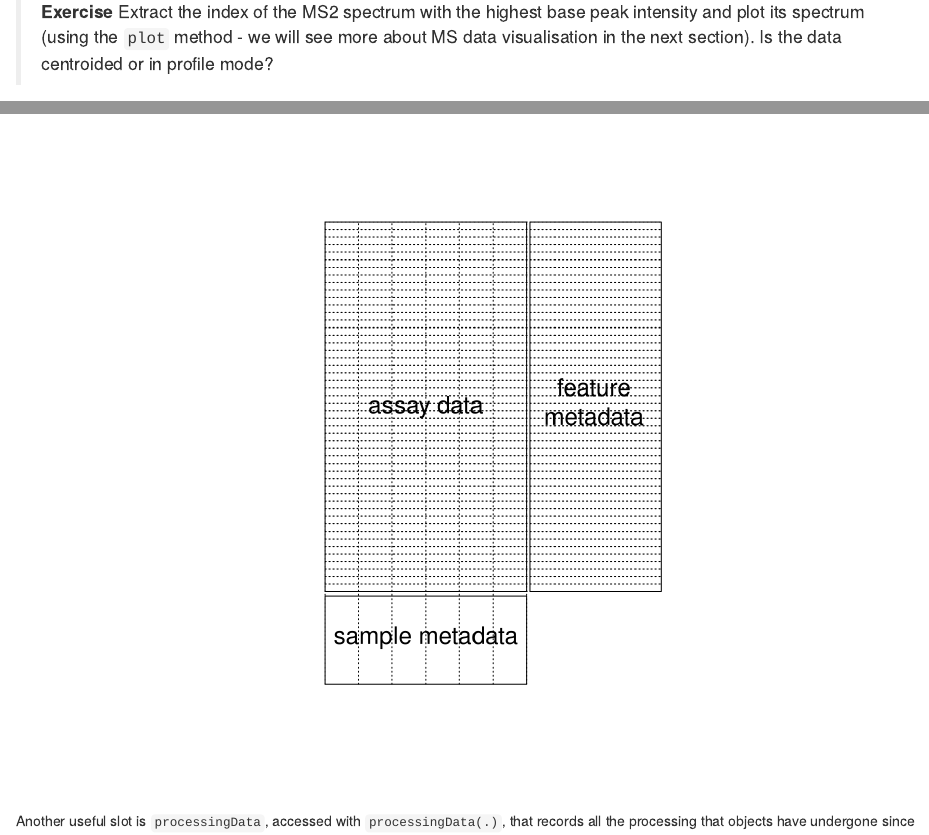
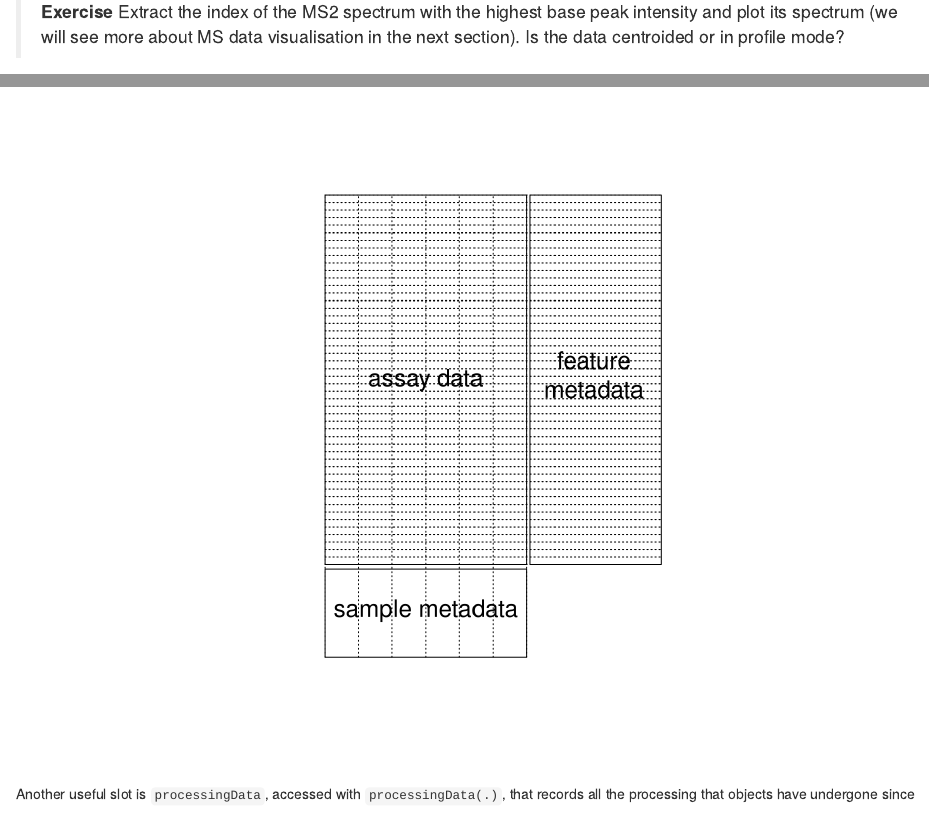
Before and after one commit to lgatto/ProteomicsBioc2016Workshop, an R Markdown document (vignettes/Bioc2016.Rmd): the page in a window 1100 px wide, from 4190 px down, and a second part further down, joined at a grey line. Rendered offline with R 4.5, knitr and Pandoc, with nearby package versions; drawn as R Markdown's standard HTML page in place of the format the file asks for; some code elsewhere in the file could not run offline; common packages that the code uses without loading them are loaded.

Commit message:
fix typo

````diff
--- a/vignettes/Bioc2016.Rmd
+++ b/vignettes/Bioc2016.Rmd
@@ -231,11 +231,11 @@ str(peaks(ms, 1:5))
 ```
 
 > **Exercise** Extract the index of the MS2 spectrum with the highest
-> base peak intensity and plot its spectrum (using the `plot` method -
-> we will see more about MS data visualisation in the next
-> section). Is the data centroided or in profile mode?
+> base peak intensity and plot its spectrum (we will see more about
+> MS data visualisation in the next section). Is the data centroided
+> or in profile mode?
 
-```{r, ex_raw, echo=TRUE, eval=TRUE, fig.align='center'}
+```{r ex_raw, echo=TRUE, eval=TRUE, fig.align='center'}
 hd2 <- hd[hd$msLevel == 2, ]
 i <- which.max(hd2$basePeakIntensity)
 hd2[i, ]
@@ -247,3 +250,4 @@ plot(pi, type = "h", xlim = c(mz-0.5, mz+0.5))
+```{r ex_raw2}
 pj <- peaks(ms, 100)
 plot(pj, type = "l")
 plot(pj, type = "l", xlim = c(536,540))
````
Also changed, not shown: vignettes/Bioc2016.Rmd (5 more changed lines).
